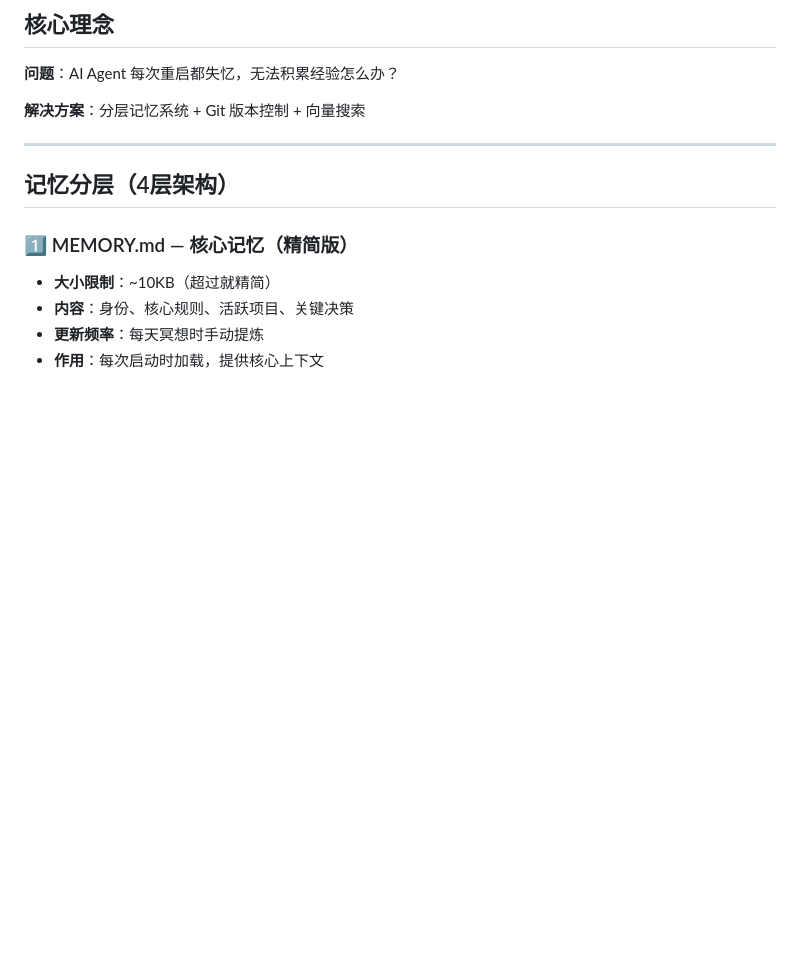
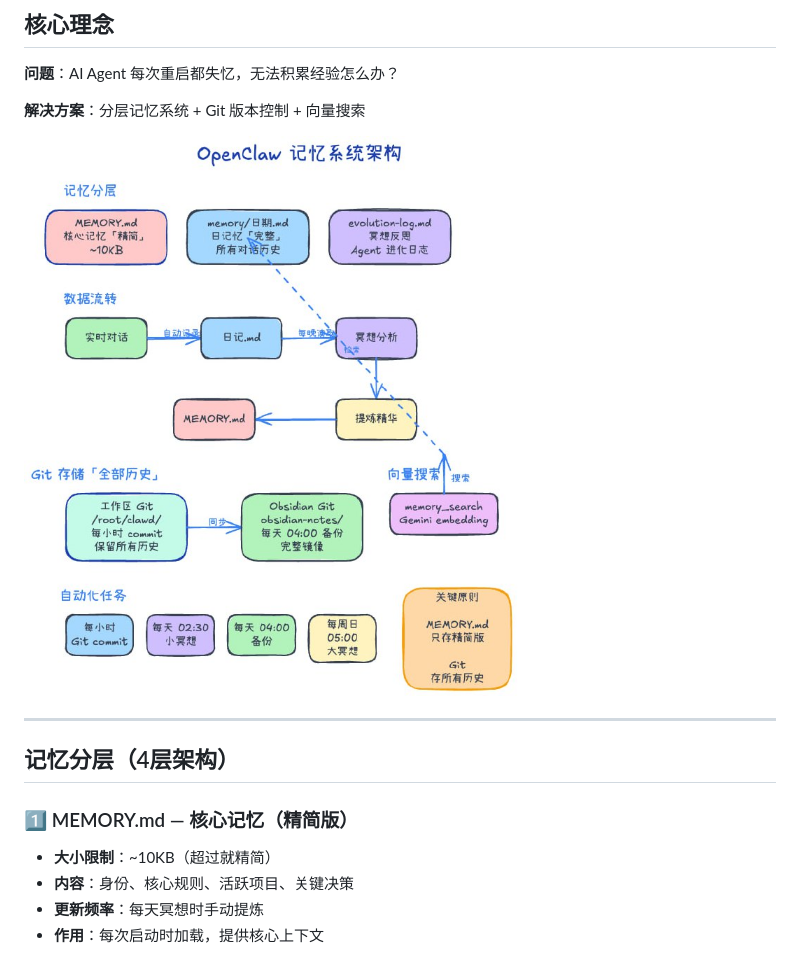
Before and after one commit to ythx-101/openclaw-qa, a Markdown page: memory-system.md, the part around the change. Drawn GitHub-style; pictures changed too: memory-system-diagram.jpg (added); blank space fills up the shorter version.

Commit message:
Add hand-drawn architecture diagram (aesthetic 🎨)

```diff
--- a/memory-system.md
+++ b/memory-system.md
@@ -9,6 +9,8 @@
 **问题**：AI Agent 每次重启都失忆，无法积累经验怎么办？
 
 **解决方案**：分层记忆系统 + Git 版本控制 + 向量搜索
+
+![OpenClaw 记忆系统架构](memory-system-diagram.jpg)
 
 ---
 
```
